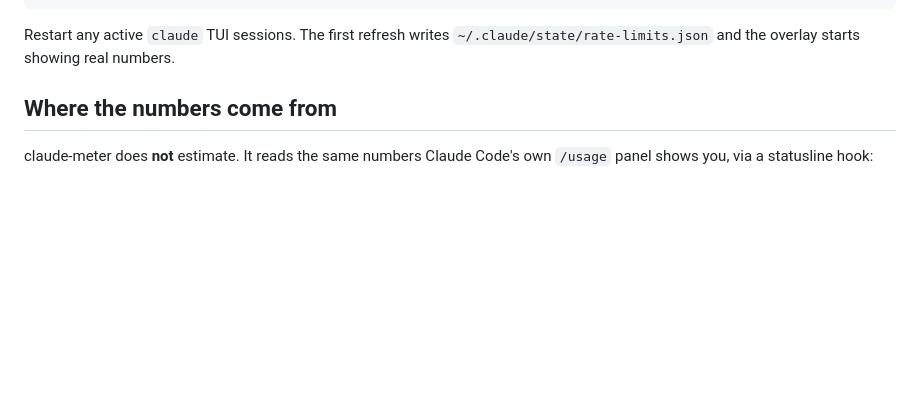
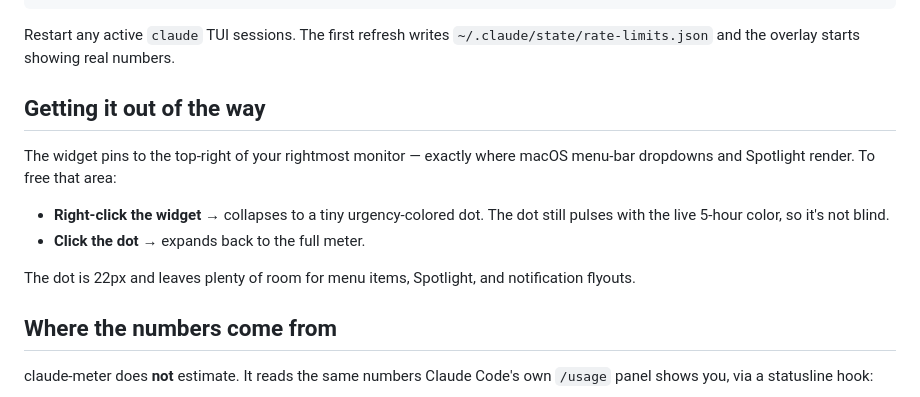
Before and after one commit to CasterlyGit/claude-meter, a Markdown page: README.md, the part around the change. GitHub-like rendering; blank space fills up the shorter version.

Commit message:
docs: explain the collapse-to-dot behavior
Co-Authored-By: Claude Opus 4.7 (1M context) <noreply@anthropic.com>

````diff
--- a/README.md
+++ b/README.md
@@ -46,6 +46,15 @@ After install (see below), register the statusline by adding this to `~/.claude/
 ```
 
 Restart any active `claude` TUI sessions. The first refresh writes `~/.claude/state/rate-limits.json` and the overlay starts showing real numbers.
+
+## Getting it out of the way
+
+The widget pins to the top-right of your rightmost monitor — exactly where macOS menu-bar dropdowns and Spotlight render. To free that area:
+
+- **Right-click the widget** → collapses to a tiny urgency-colored dot. The dot still pulses with the live 5-hour color, so it's not blind.
+- **Click the dot** → expands back to the full meter.
+
+The dot is 22px and leaves plenty of room for menu items, Spotlight, and notification flyouts.
 
 ## Where the numbers come from
 
````
